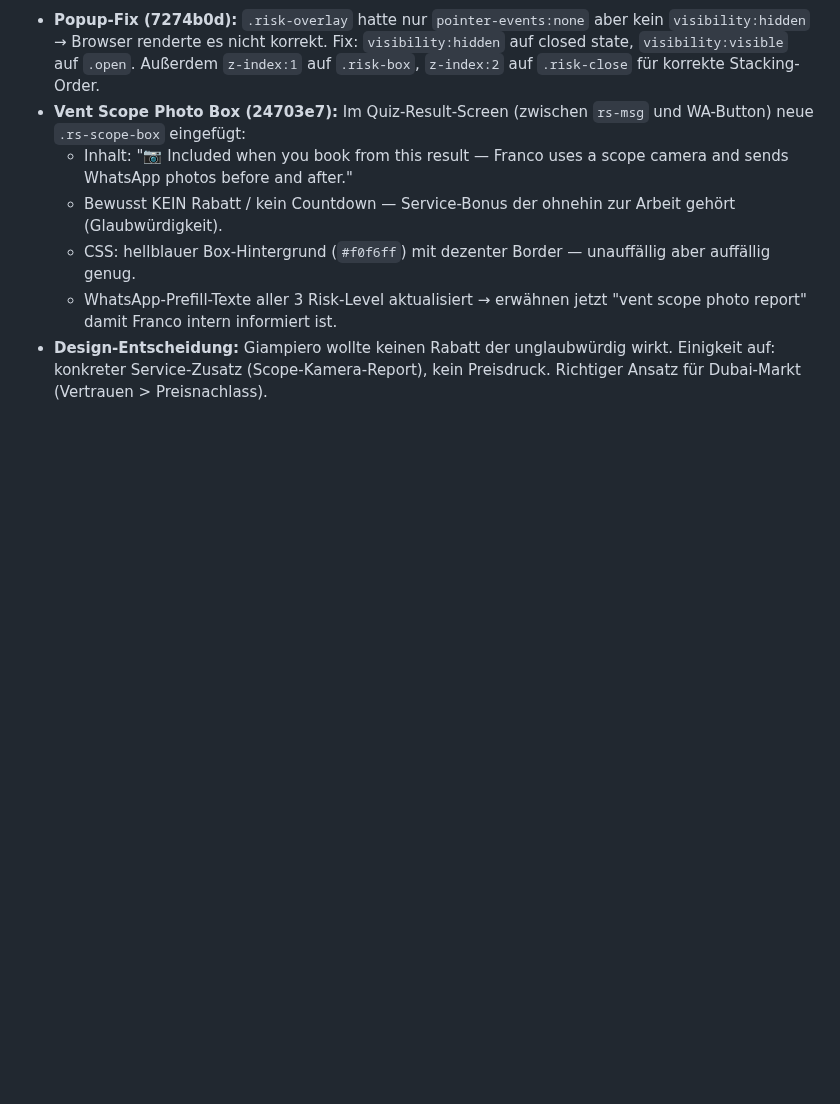
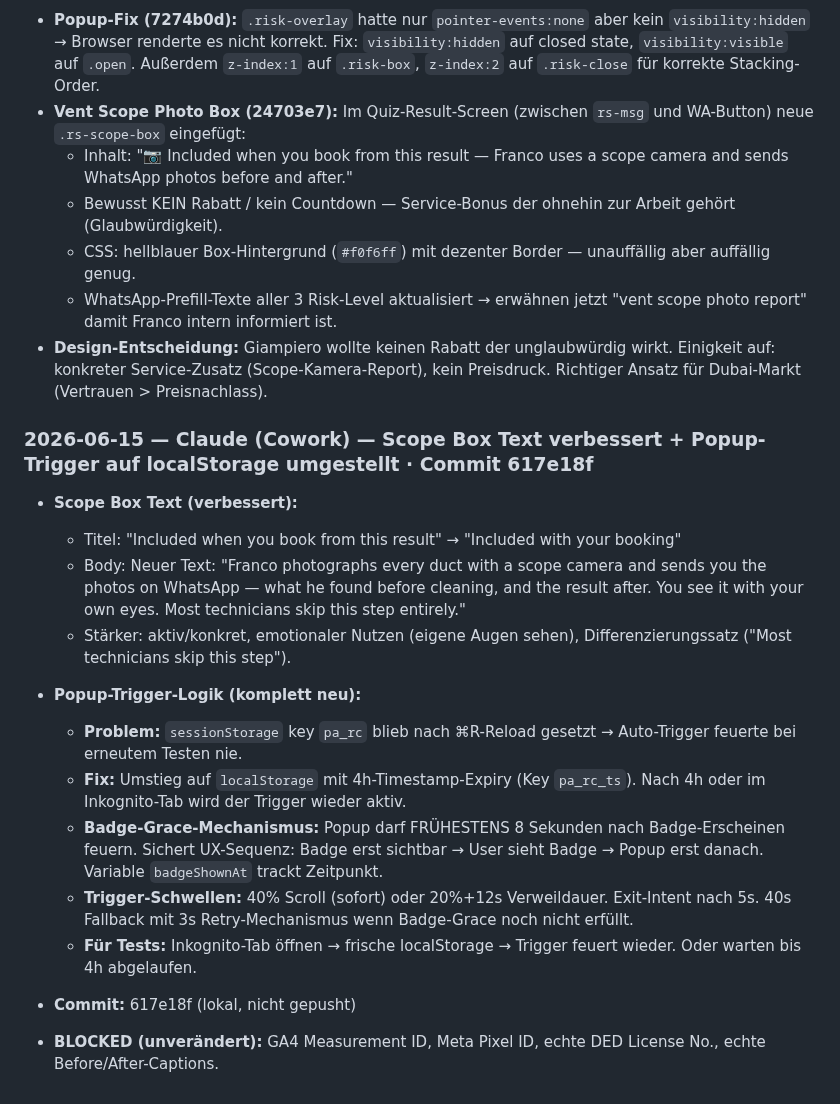
Before and after one commit to Proaqua/proaqua-website, a Markdown page: MEMORY.md, the part around the change. Rendered like a GitHub page; blank space fills up the shorter version.

Commit message:
docs: MEMORY.md aktualisiert (scope text + localStorage trigger)

```diff
--- a/MEMORY.md
+++ b/MEMORY.md
@@ -548,3 +548,20 @@ Basierend auf Codex-Analyse (`native-ad-application-recommendations.md`):
   - CSS: hellblauer Box-Hintergrund (`#f0f6ff`) mit dezenter Border — unauffällig aber auffällig genug.
   - WhatsApp-Prefill-Texte aller 3 Risk-Level aktualisiert → erwähnen jetzt "vent scope photo report" damit Franco intern informiert ist.
 - **Design-Entscheidung:** Giampiero wollte keinen Rabatt der unglaubwürdig wirkt. Einigkeit auf: konkreter Service-Zusatz (Scope-Kamera-Report), kein Preisdruck. Richtiger Ansatz für Dubai-Markt (Vertrauen > Preisnachlass).
+
+### 2026-06-15 — Claude (Cowork) — Scope Box Text verbessert + Popup-Trigger auf localStorage umgestellt · Commit 617e18f
+
+- **Scope Box Text (verbessert):**
+  - Titel: "Included when you book from this result" → "Included with your booking"
+  - Body: Neuer Text: "Franco photographs every duct with a scope camera and sends you the photos on WhatsApp — what he found before cleaning, and the result after. You see it with your own eyes. Most technicians skip this step entirely."
+  - Stärker: aktiv/konkret, emotionaler Nutzen (eigene Augen sehen), Differenzierungssatz ("Most technicians skip this step").
+
+- **Popup-Trigger-Logik (komplett neu):**
+  - **Problem:** `sessionStorage` key `pa_rc` blieb nach ⌘R-Reload gesetzt → Auto-Trigger feuerte bei erneutem Testen nie.
+  - **Fix:** Umstieg auf `localStorage` mit 4h-Timestamp-Expiry (Key `pa_rc_ts`). Nach 4h oder im Inkognito-Tab wird der Trigger wieder aktiv.
+  - **Badge-Grace-Mechanismus:** Popup darf FRÜHESTENS 8 Sekunden nach Badge-Erscheinen feuern. Sichert UX-Sequenz: Badge erst sichtbar → User sieht Badge → Popup erst danach. Variable `badgeShownAt` trackt Zeitpunkt.
+  - **Trigger-Schwellen:** 40% Scroll (sofort) oder 20%+12s Verweildauer. Exit-Intent nach 5s. 40s Fallback mit 3s Retry-Mechanismus wenn Badge-Grace noch nicht erfüllt.
+  - **Für Tests:** Inkognito-Tab öffnen → frische localStorage → Trigger feuert wieder. Oder warten bis 4h abgelaufen.
+
+- **Commit:** 617e18f (lokal, nicht gepusht)
+- **BLOCKED (unverändert):** GA4 Measurement ID, Meta Pixel ID, echte DED License No., echte Before/After-Captions.
```
